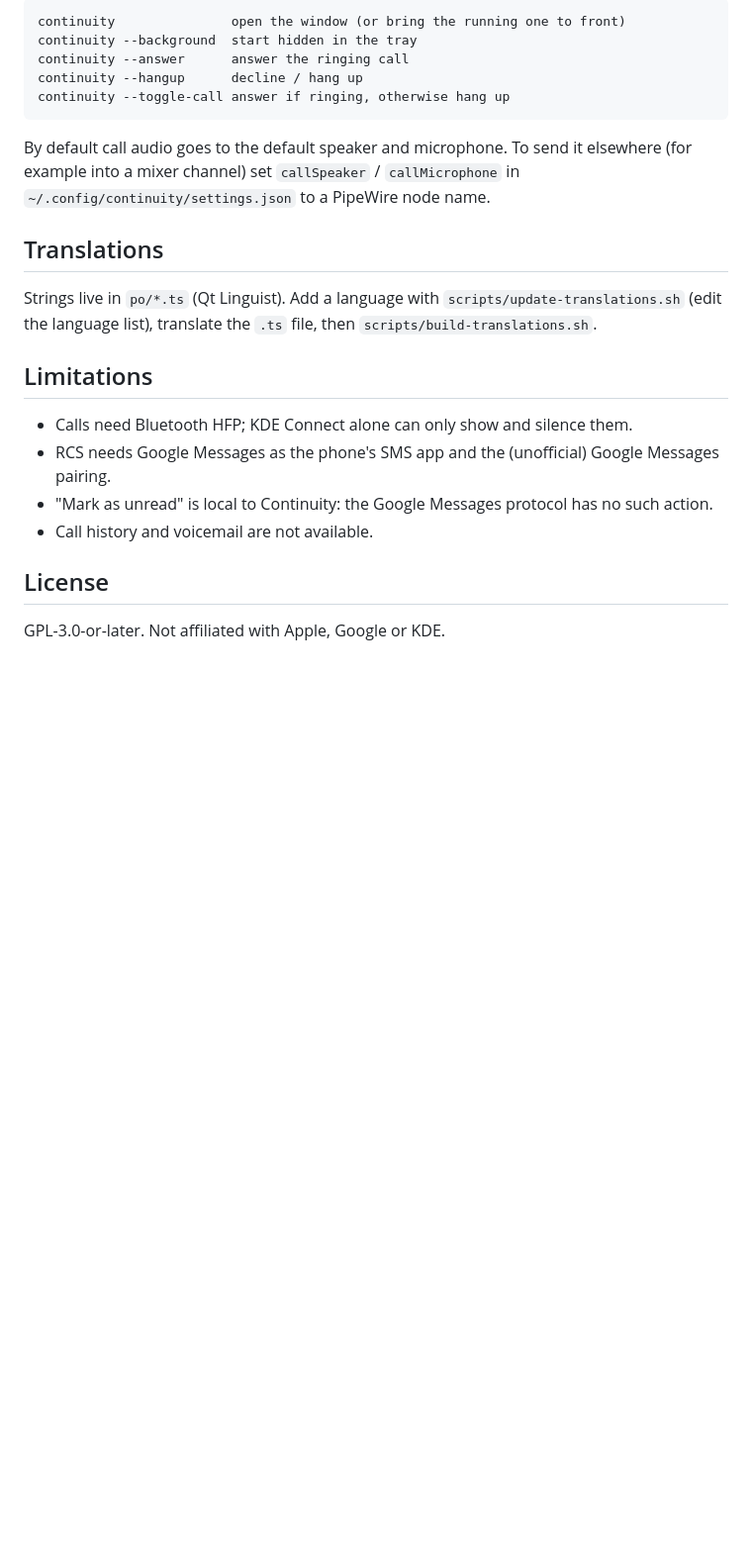
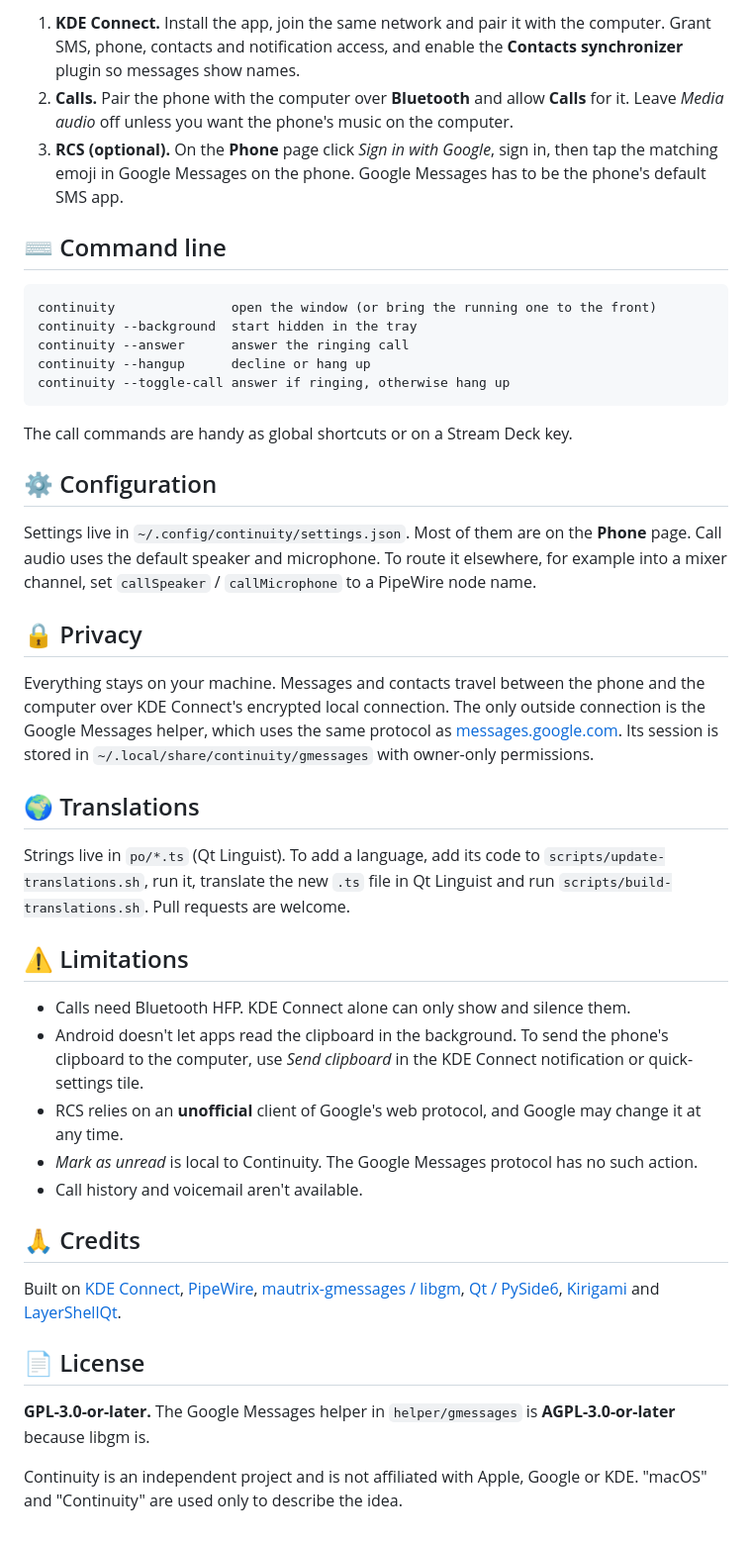
Before and after one commit to d56Wr/continuity, a Markdown page: README.md, the part around one of its changes. Shown at 99% size. Rendered like a GitHub page; blank space fills up the shorter version.

````diff
--- a/README.md
+++ b/README.md
@@ -77,28 +121,66 @@ continuity
 
-```
-continuity               open the window (or bring the running one to front)
+1. **KDE Connect.** Install the app, join the same network and pair it with the computer.
+   Grant SMS, phone, contacts and notification access, and enable the **Contacts
+   synchronizer** plugin so messages show names.
+2. **Calls.** Pair the phone with the computer over **Bluetooth** and allow **Calls** for it.
+   Leave *Media audio* off unless you want the phone's music on the computer.
+3. **RCS (optional).** On the **Phone** page click *Sign in with Google*, sign in, then tap the
+   matching emoji in Google Messages on the phone. Google Messages has to be the phone's
+   default SMS app.
+
+## ⌨️ Command line
+
+```text
+continuity               open the window (or bring the running one to the front)
 continuity --background  start hidden in the tray
 continuity --answer      answer the ringing call
-continuity --hangup      decline / hang up
+continuity --hangup      decline or hang up
 continuity --toggle-call answer if ringing, otherwise hang up
 ```
 
-By default call audio goes to the default speaker and microphone. To send it elsewhere (for
-example into a mixer channel) set `callSpeaker` / `callMicrophone` in
-`~/.config/continuity/settings.json` to a PipeWire node name.
+The call commands are handy as global shortcuts or on a Stream Deck key.
 
-## Translations
+## ⚙️ Configuration
 
-Strings live in `po/*.ts` (Qt Linguist). Add a language with `scripts/update-translations.sh`
-(edit the language list), translate the `.ts` file, then `scripts/build-translations.sh`.
+Settings live in `~/.config/continuity/settings.json`. Most of them are on the **Phone** page.
+Call audio uses the default speaker and microphone. To route it elsewhere, for example into
+a mixer channel, set `callSpeaker` / `callMicrophone` to a PipeWire node name.
 
-## Limitations
+## 🔒 Privacy
 
-- Calls need Bluetooth HFP; KDE Connect alone can only show and silence them.
-- RCS needs Google Messages as the phone's SMS app and the (unofficial) Google Messages pairing.
-- "Mark as unread" is local to Continuity: the Google Messages protocol has no such action.
-- Call history and voicemail are not available.
+Everything stays on your machine. Messages and contacts travel between the phone and the
+computer over KDE Connect's encrypted local connection. The only outside connection is the
+Google Messages helper, which uses the same protocol as
+[messages.google.com](https://messages.google.com/web). Its session is stored in
+`~/.local/share/continuity/gmessages` with owner-only permissions.
 
-## License
+## 🌍 Translations
 
-GPL-3.0-or-later. Not affiliated with Apple, Google or KDE.
+Strings live in `po/*.ts` (Qt Linguist). To add a language, add its code to
+`scripts/update-translations.sh`, run it, translate the new `.ts` file in Qt Linguist and run
+`scripts/build-translations.sh`. Pull requests are welcome.
+
+## ⚠️ Limitations
+
+- Calls need Bluetooth HFP. KDE Connect alone can only show and silence them.
+- Android doesn't let apps read the clipboard in the background. To send the phone's clipboard
+  to the computer, use *Send clipboard* in the KDE Connect notification or quick-settings tile.
+- RCS relies on an **unofficial** client of Google's web protocol, and Google may change it at
+  any time.
+- *Mark as unread* is local to Continuity. The Google Messages protocol has no such action.
+- Call history and voicemail aren't available.
+
+## 🙏 Credits
+
+Built on [KDE Connect](https://invent.kde.org/network/kdeconnect-kde),
+[PipeWire](https://pipewire.org/), [mautrix-gmessages / libgm](https://github.com/mautrix/gmessages),
+[Qt / PySide6](https://www.qt.io/qt-for-python), [Kirigami](https://develop.kde.org/frameworks/kirigami/)
+and [LayerShellQt](https://invent.kde.org/plasma/layer-shell-qt).
+
+## 📄 License
+
+**GPL-3.0-or-later.** The Google Messages helper in `helper/gmessages` is **AGPL-3.0-or-later**
+because libgm is.
+
+Continuity is an independent project and is not affiliated with Apple, Google or KDE.
+"macOS" and "Continuity" are used only to describe the idea.
````
Also changed, not shown: other parts of README.md (+93 -49 lines), docs/screenshots/banners-dark.png (added), docs/screenshots/banners-light.png (added), docs/screenshots/messages-dark.png (added), docs/screenshots/messages-light.png (added), docs/screenshots/phone-dark.png (added), docs/screenshots/phone-light.png (added).
